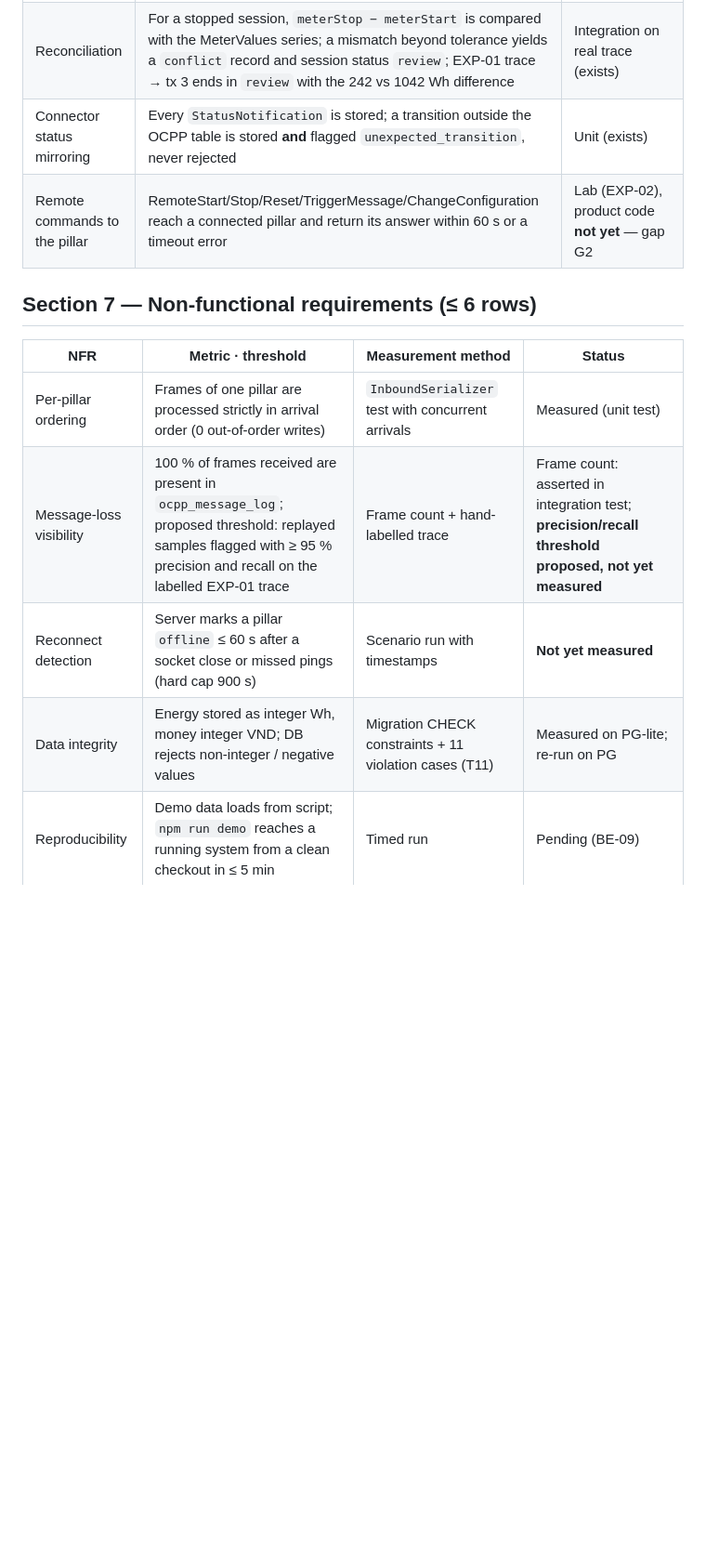
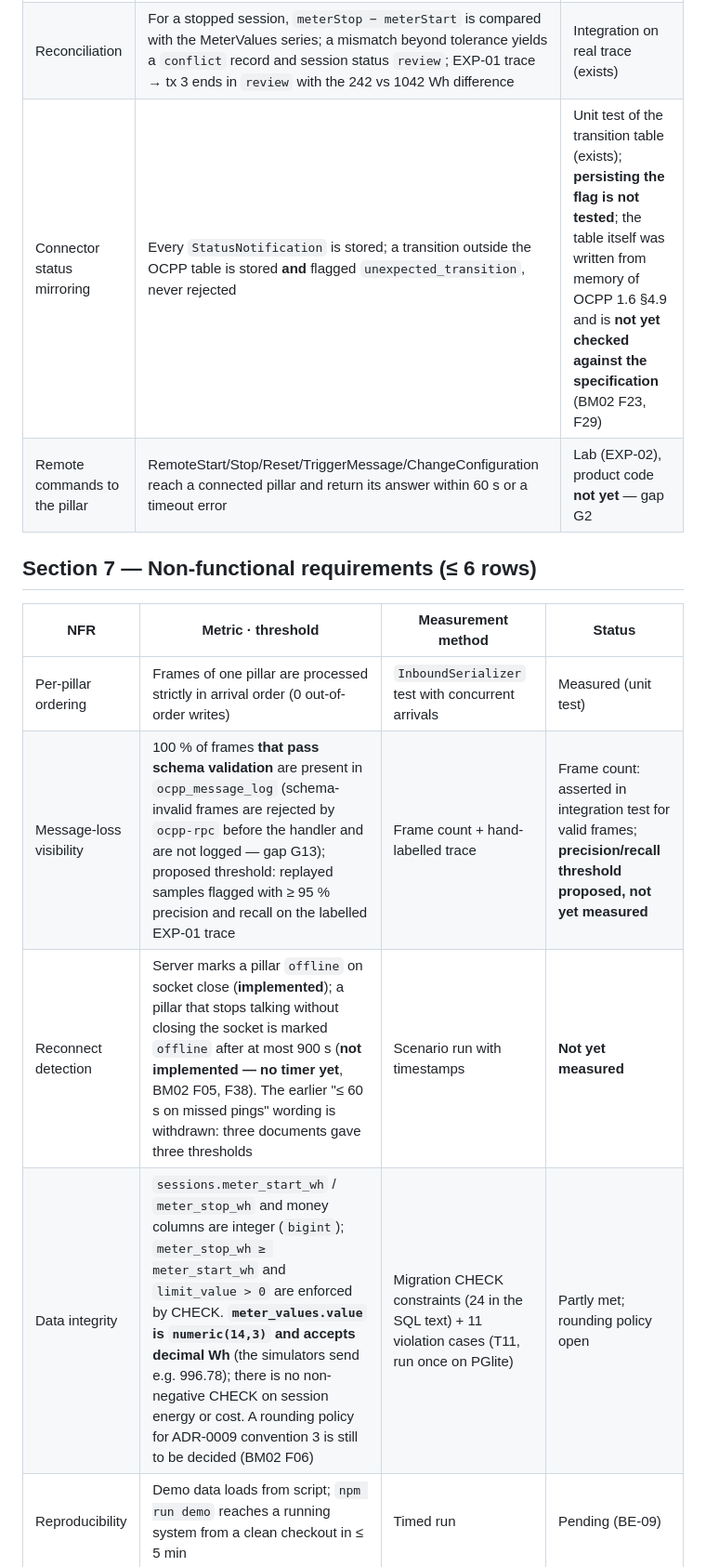
Before and after one commit to PowerMeApp/powerme, a Markdown page: docs/DESIGN-BRIEF-WP2-INPUT.md, the part around one of its changes. Shown at 93% size. Drawn GitHub-style; blank space fills up the shorter version.

```diff
--- a/docs/DESIGN-BRIEF-WP2-INPUT.md
+++ b/docs/DESIGN-BRIEF-WP2-INPUT.md
@@ -57,7 +64,7 @@ FR identifiers must be mapped from the registration form v1.2 (not held by WP2).
 | Session lifecycle (STM-1) | Each of the 22 defined transitions is accepted; every other (state, event) pair is rejected — 127 of 150 pairs throw `InvalidTransitionError` | Unit, 22 + 14 listed invalid + full sweep (exists) |
 | Replay detection | A message with `cp_timestamp` earlier than its connection's `epoch_opened_at` is flagged replayed; one within 5 s of receipt on the current epoch is not | Unit (exists) |
 | Reconciliation | For a stopped session, `meterStop − meterStart` is compared with the MeterValues series; a mismatch beyond tolerance yields a `conflict` record and session status `review`; EXP-01 trace → tx 3 ends in `review` with the 242 vs 1042 Wh difference | Integration on real trace (exists) |
-| Connector status mirroring | Every `StatusNotification` is stored; a transition outside the OCPP table is stored **and** flagged `unexpected_transition`, never rejected | Unit (exists) |
+| Connector status mirroring | Every `StatusNotification` is stored; a transition outside the OCPP table is stored **and** flagged `unexpected_transition`, never rejected | Unit test of the transition table (exists); **persisting the flag is not tested**; the table itself was written from memory of OCPP 1.6 §4.9 and is **not yet checked against the specification** (BM02 F23, F29) |
 | Remote commands to the pillar | RemoteStart/Stop/Reset/TriggerMessage/ChangeConfiguration reach a connected pillar and return its answer within 60 s or a timeout error | Lab (EXP-02), product code **not yet** — gap G2 |
 
 ## Section 7 — Non-functional requirements (≤ 6 rows)
@@ -65,9 +72,9 @@ FR identifiers must be mapped from the registration form v1.2 (not held by WP2).
 | NFR | Metric · threshold | Measurement method | Status |
 |---|---|---|---|
 | Per-pillar ordering | Frames of one pillar are processed strictly in arrival order (0 out-of-order writes) | `InboundSerializer` test with concurrent arrivals | Measured (unit test) |
-| Message-loss visibility | 100 % of frames received are present in `ocpp_message_log`; proposed threshold: replayed samples flagged with ≥ 95 % precision and recall on the labelled EXP-01 trace | Frame count + hand-labelled trace | Frame count: asserted in integration test; **precision/recall threshold proposed, not yet measured** |
-| Reconnect detection | Server marks a pillar `offline` ≤ 60 s after a socket close or missed pings (hard cap 900 s) | Scenario run with timestamps | **Not yet measured** |
-| Data integrity | Energy stored as integer Wh, money integer VND; DB rejects non-integer / negative values | Migration CHECK constraints + 11 violation cases (T11) | Measured on PG-lite; re-run on PG |
+| Message-loss visibility | 100 % of frames **that pass schema validation** are present in `ocpp_message_log` (schema-invalid frames are rejected by `ocpp-rpc` before the handler and are not logged — gap G13); proposed threshold: replayed samples flagged with ≥ 95 % precision and recall on the labelled EXP-01 trace | Frame count + hand-labelled trace | Frame count: asserted in integration test for valid frames; **precision/recall threshold proposed, not yet measured** |
+| Reconnect detection | Server marks a pillar `offline` on socket close (**implemented**); a pillar that stops talking without closing the socket is marked `offline` after at most 900 s (**not implemented — no timer yet**, BM02 F05, F38). The earlier "≤ 60 s on missed pings" wording is withdrawn: three documents gave three thresholds | Scenario run with timestamps | **Not yet measured** |
+| Data integrity | `sessions.meter_start_wh` / `meter_stop_wh` and money columns are integer (`bigint`); `meter_stop_wh ≥ meter_start_wh` and `limit_value > 0` are enforced by CHECK. **`meter_values.value` is `numeric(14,3)` and accepts decimal Wh** (the simulators send e.g. 996.78); there is no non-negative CHECK on session energy or cost. A rounding policy for ADR-0009 convention 3 is still to be decided (BM02 F06) | Migration CHECK constraints (24 in the SQL text) + 11 violation cases (T11, run once on PGlite) | Partly met; rounding policy open |
 | Reproducibility | Demo data loads from script; `npm run demo` reaches a running system from a clean checkout in ≤ 5 min | Timed run | Pending (BE-09) |
 | Test automation | ≥ 50 % of WP2 test cases run in CI | CI job counts | 159 automated in CI (11 suites) |
 
```
Also changed, not shown: other parts of docs/DESIGN-BRIEF-WP2-INPUT.md (+9 -2 lines), docs/BAO-CAO-TIEN-DO-WP2-REVIEW-2.md (+1 -1 lines), docs/THIET-KE-CSDL-VAT-LY.md (+2 -2 lines).
